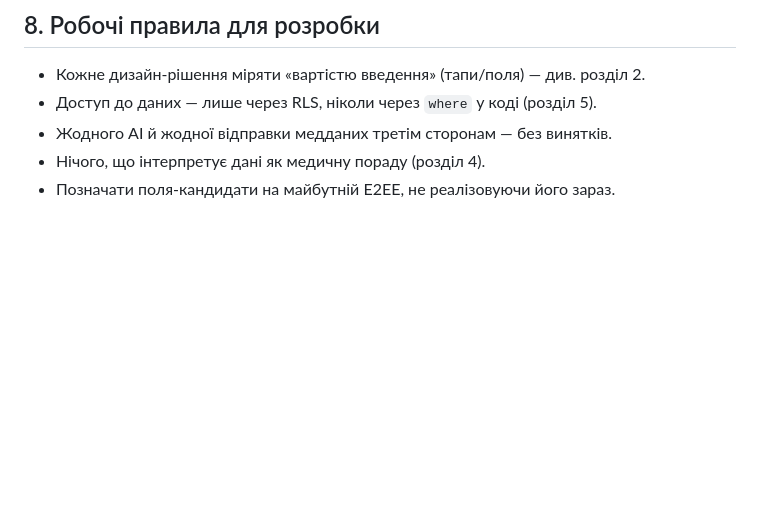
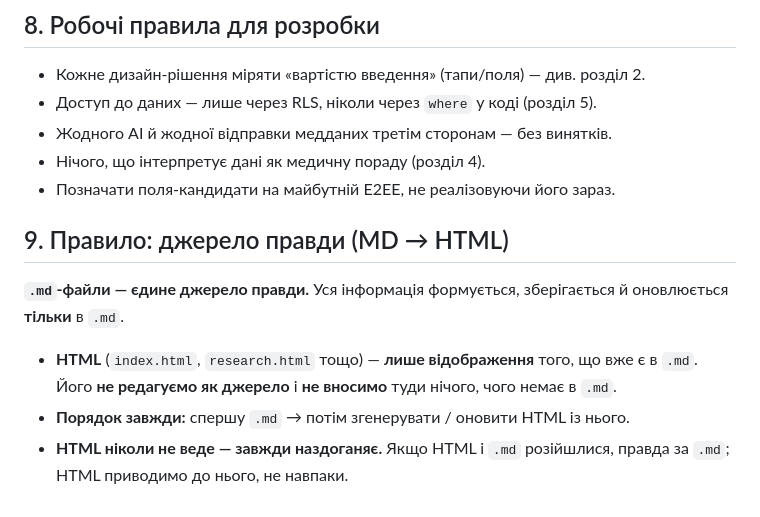
Before and after one commit to DShkiaruk/PetProject, a Markdown page: CLAUDE.md, the part around the change. GitHub-like rendering; blank space fills up the shorter version.

Commit message:
Add source-of-truth rule: MD leads, HTML follows
Co-Authored-By: Claude Opus 4.8 <noreply@anthropic.com>

```diff
--- a/CLAUDE.md
+++ b/CLAUDE.md
@@ -155,3 +155,15 @@
 - Жодного AI й жодної відправки медданих третім сторонам — без винятків.
 - Нічого, що інтерпретує дані як медичну пораду (розділ 4).
 - Позначати поля-кандидати на майбутній E2EE, не реалізовуючи його зараз.
+
+## 9. Правило: джерело правди (MD → HTML)
+
+**`.md`-файли — єдине джерело правди.** Уся інформація формується, зберігається
+й оновлюється **тільки** в `.md`.
+
+- **HTML** (`index.html`, `research.html` тощо) — **лише відображення** того, що
+  вже є в `.md`. Його **не редагуємо як джерело** і **не вносимо** туди нічого,
+  чого немає в `.md`.
+- **Порядок завжди:** спершу `.md` → потім згенерувати / оновити HTML із нього.
+- **HTML ніколи не веде — завжди наздоганяє.** Якщо HTML і `.md` розійшлися,
+  правда за `.md`; HTML приводимо до нього, не навпаки.
```
